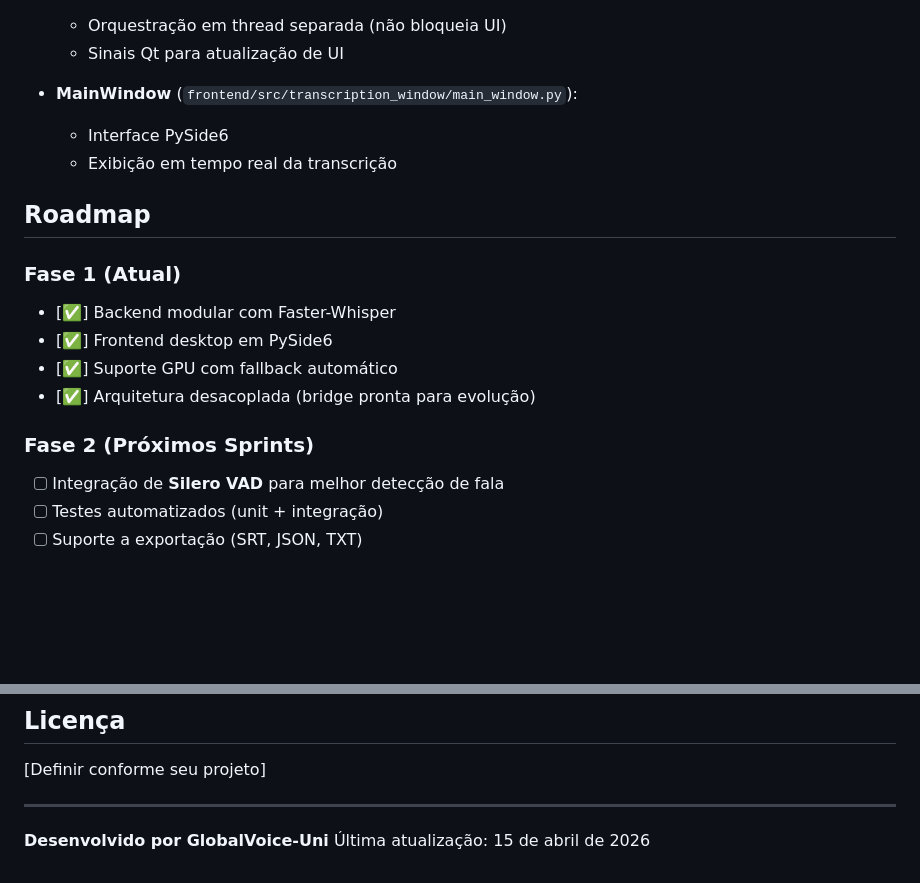
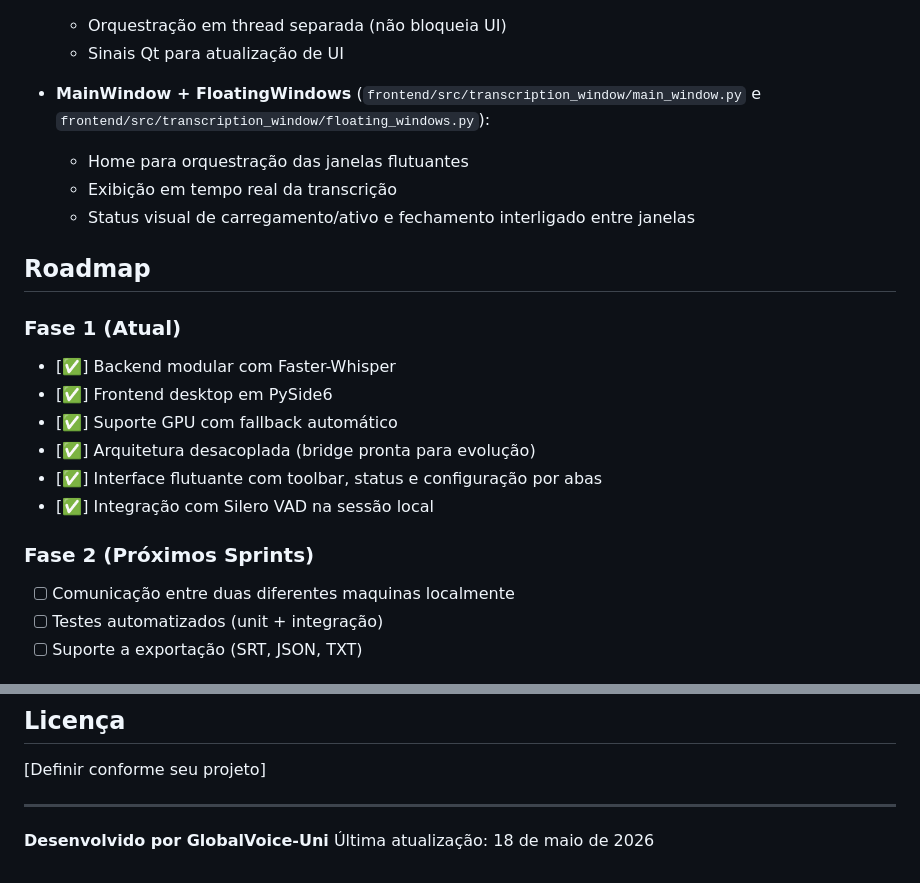
Before and after one commit to GlobalVoice-Uni/GlobalVoice-Desktop, a Markdown page: README.md, 2 parts joined by grey strips. Rendered like a GitHub page; blank space fills up the shorter version.

```diff
--- a/README.md
+++ b/README.md
@@ -174,10 +185,11 @@ _Benchmarks detalhados em [GlobalVoice-ASR-Benchmarks](https://github.com/Global
 
   - Orquestração em thread separada (não bloqueia UI)
   - Sinais Qt para atualização de UI
-- **MainWindow** (`frontend/src/transcription_window/main_window.py`):
+- **MainWindow + FloatingWindows** (`frontend/src/transcription_window/main_window.py` e `frontend/src/transcription_window/floating_windows.py`):
 
-  - Interface PySide6
+  - Home para orquestração das janelas flutuantes
   - Exibição em tempo real da transcrição
+  - Status visual de carregamento/ativo e fechamento interligado entre janelas
 
 ## Roadmap
 
@@ -187,10 +199,12 @@ _Benchmarks detalhados em [GlobalVoice-ASR-Benchmarks](https://github.com/Global
 - [✅] Frontend desktop em PySide6
 - [✅] Suporte GPU com fallback automático
 - [✅] Arquitetura desacoplada (bridge pronta para evolução)
+- [✅] Interface flutuante com toolbar, status e configuração por abas
+- [✅] Integração com Silero VAD na sessão local
 
 ### Fase 2 (Próximos Sprints)
 
-- [ ] Integração de **Silero VAD** para melhor detecção de fala
+- [ ] Comunicação entre duas diferentes maquinas localmente
 - [ ] Testes automatizados (unit + integração)
 - [ ] Suporte a exportação (SRT, JSON, TXT)
 
@@ -263,4 +277,4 @@ _Benchmarks detalhados em [GlobalVoice-ASR-Benchmarks](https://github.com/Global
 ---
 
 **Desenvolvido por GlobalVoice-Uni**
-Última atualização: 15 de abril de 2026
+Última atualização: 18 de maio de 2026
```
Also changed, not shown: other parts of README.md (+27 -16 lines).
